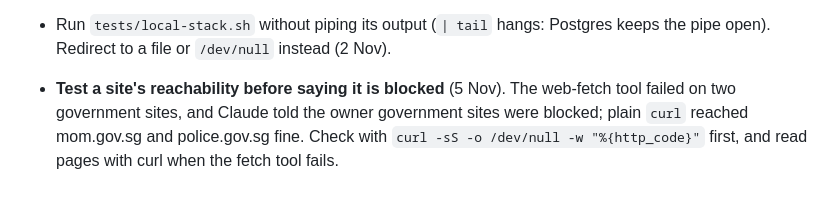
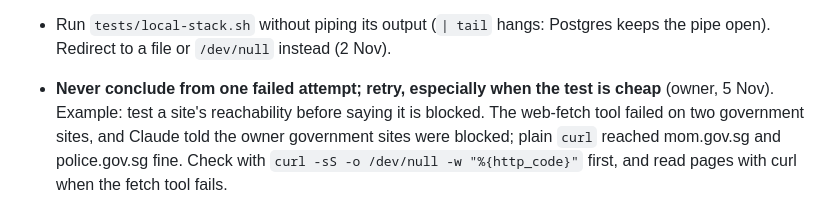
Before and after one commit to ngwlbencorp/mom-deepavali-2026, a Markdown page: CLAUDE.md, the part around the change. Drawn GitHub-style.

Commit message:
CLAUDE.md: generalise the lesson: never conclude from one failed attempt (owner, 5 Nov)
Co-Authored-By: Claude Opus 5.5 <noreply@anthropic.com>
Claude-Session: https://claude.ai/code/session_0192yvhnZTFA3SxZh7qCuRrh

```diff
--- a/CLAUDE.md
+++ b/CLAUDE.md
@@ -394,7 +394,8 @@ Full commands are in README, "Tests (local)". In short:
 - Test scripts reset data. Never point them at the production database.
 - Run `tests/local-stack.sh` without piping its output (`| tail` hangs: Postgres keeps the pipe
   open). Redirect to a file or `/dev/null` instead (2 Nov).
-- **Test a site's reachability before saying it is blocked** (5 Nov). The web-fetch tool failed on
+- **Never conclude from one failed attempt; retry, especially when the test is cheap** (owner,
+  5 Nov). Example: test a site's reachability before saying it is blocked. The web-fetch tool failed on
   two government sites, and Claude told the owner government sites were blocked; plain `curl`
   reached mom.gov.sg and police.gov.sg fine. Check with `curl -sS -o /dev/null -w "%{http_code}"`
   first, and read pages with curl when the fetch tool fails.
```
